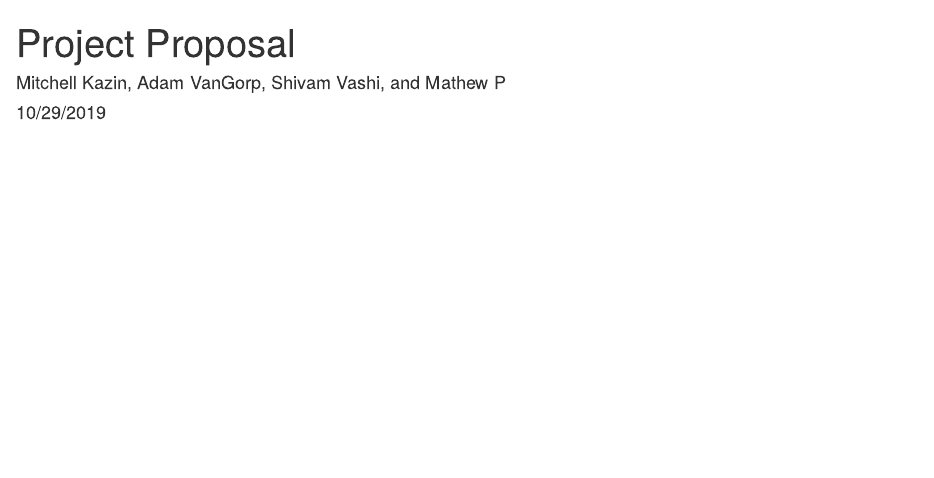
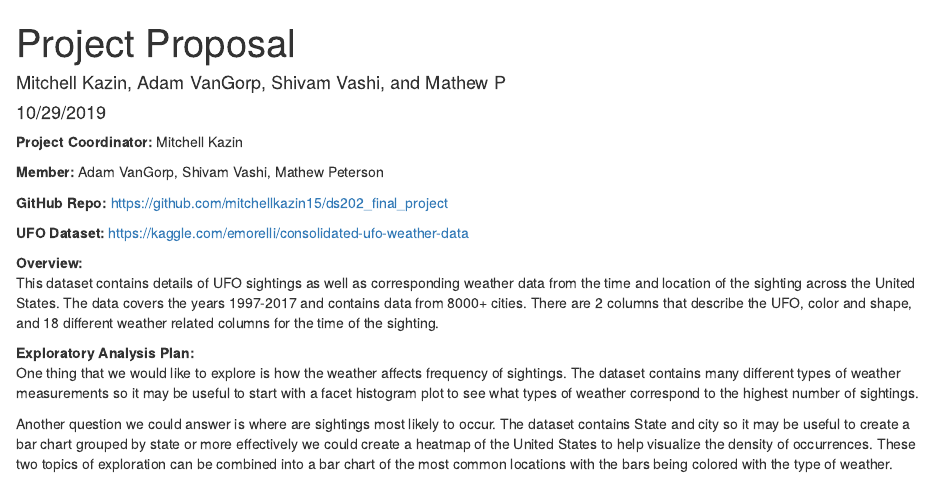
Before and after one commit to mitchellkazin15/ds202_final_project, an R Markdown document (proposal.Rmd): the page in a window 1100 px wide, from its top. Rendered offline with R 4.5, knitr and Pandoc, with nearby package versions.

Commit message:
finished proposal

````diff
--- a/proposal.Rmd
+++ b/proposal.Rmd
@@ -8,3 +8,24 @@ output: html_document
 ```{r setup, include=FALSE}
 knitr::opts_chunk$set(echo = TRUE)
 ```
+
+
+<b>Project Coordinator:</b> Mitchell Kazin<br>
+
+<b>Member:</b> Adam VanGorp, Shivam Vashi, Mathew Peterson<br>
+
+<b>GitHub Repo:</b> https://github.com/mitchellkazin15/ds202_final_project <br>
+
+<b>UFO Dataset:</b> https://kaggle.com/emorelli/consolidated-ufo-weather-data <br>
+
+<b>Overview:</b><br>
+<p>
+This dataset contains details of UFO sightings as well as corresponding weather data from the time and location of the sighting across the United States. The data covers the years 1997-2017 and contains data from 8000+ cities. There are 2 columns that describe the UFO, color and shape, and 18 different weather related columns for the time of the sighting.</p>
+
+<b>Exploratory Analysis Plan:</b><br>
+<p>
+One thing that we would like to explore is how the weather affects frequency of sightings. The dataset contains many different types of weather measurements so it may be useful to start with a facet histogram plot to see what types of weather correspond to the highest number of sightings.
+</p>
+<p>
+    Another question we could answer is where are sightings most likely to occur. The dataset contains State and city so it may be useful to create a bar chart grouped by state or more effectively we could create a heatmap of the United States to help visualize the density of occurrences. These two topics of exploration can be combined into a bar chart of the most common locations with the bars being colored with the type of weather.
+</p>
````
Also changed, not shown: proposal.html (added).
